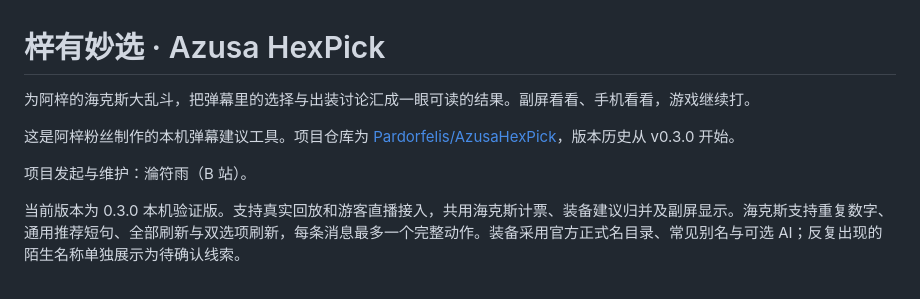
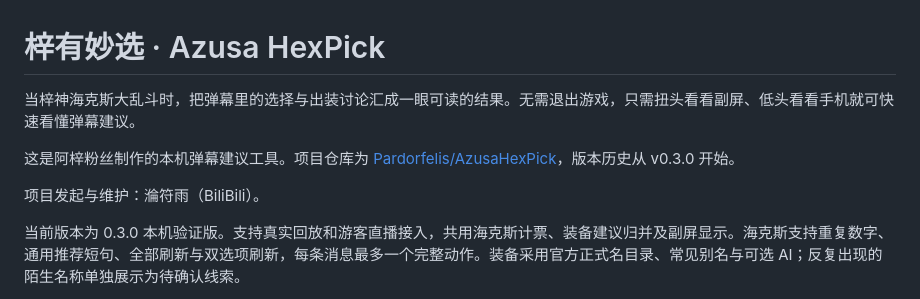
Before and after one commit to Pardorfelis/AzusaHexPick, a Markdown page: README.md, the part around the change. Drawn GitHub-style.

Commit message:
Revise README for improved clarity and details
Updated project description for clarity and readability.

```diff
--- a/README.md
+++ b/README.md
@@ -1,10 +1,10 @@
 # 梓有妙选 · Azusa HexPick
 
-为阿梓的海克斯大乱斗，把弹幕里的选择与出装讨论汇成一眼可读的结果。副屏看看、手机看看，游戏继续打。
+当梓神海克斯大乱斗时，把弹幕里的选择与出装讨论汇成一眼可读的结果。无需退出游戏，只需扭头看看副屏、低头看看手机就可快速看懂弹幕建议。
 
 这是阿梓粉丝制作的本机弹幕建议工具。项目仓库为 [Pardorfelis/AzusaHexPick](https://github.com/Pardorfelis/AzusaHexPick)，版本历史从 v0.3.0 开始。
 
-项目发起与维护：溣符雨（B 站）。
+项目发起与维护：溣符雨（BiliBili）。
 
 当前版本为 0.3.0 本机验证版。支持真实回放和游客直播接入，共用海克斯计票、装备建议归并及副屏显示。海克斯支持重复数字、通用推荐短句、全部刷新与双选项刷新，每条消息最多一个完整动作。装备采用官方正式名目录、常见别名与可选 AI；反复出现的陌生名称单独展示为待确认线索。
 
```
